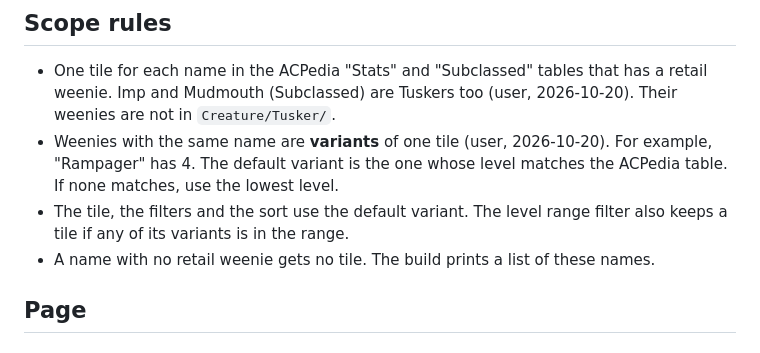
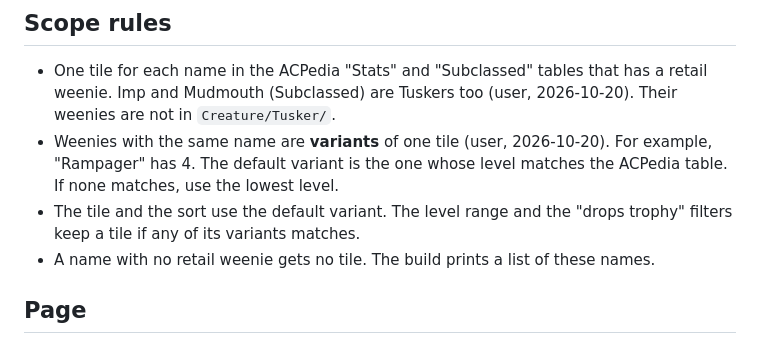
Before and after one commit to Raajik/ac-bestiary, a Markdown page: specs/ac-bestiary.md, the part around the change. Drawn GitHub-style.

Commit message:
Spec: the drops-trophy filter keeps a tile if any variant drops a trophy
Co-Authored-By: Claude Opus 5.5 <noreply@anthropic.com>

```diff
--- a/specs/ac-bestiary.md
+++ b/specs/ac-bestiary.md
@@ -28,8 +28,8 @@ the attack they need to hit it, and what it drops.
   Mudmouth (Subclassed) are Tuskers too (user, 2026-10-20). Their weenies are not in `Creature/Tusker/`.
 - Weenies with the same name are **variants** of one tile (user, 2026-10-20). For example, "Rampager" has 4.
   The default variant is the one whose level matches the ACPedia table. If none matches, use the lowest level.
-- The tile, the filters and the sort use the default variant. The level range filter also keeps a tile if any
-  of its variants is in the range.
+- The tile and the sort use the default variant. The level range and the "drops trophy" filters keep a tile
+  if any of its variants matches.
 - A name with no retail weenie gets no tile. The build prints a list of these names.
 
 ## Page
```
Also changed, not shown: docs/defense.md (+2 -2 lines).
